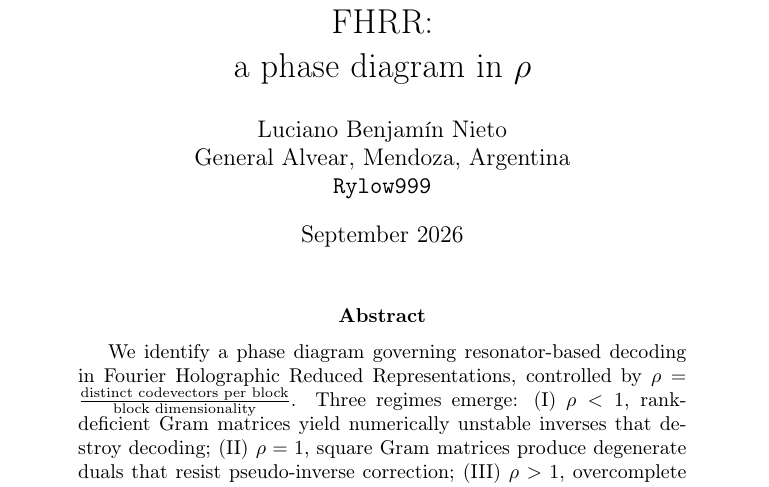
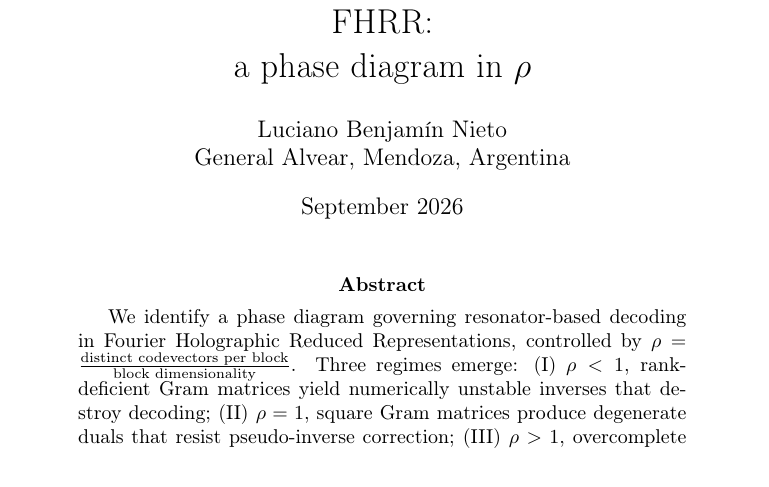
Before and after one commit to Rylow999/fhrr-rho-collapse, a LaTeX paper (paper/main.tex): part of page 1 of 6, cut so that both start at the same text. Compiled offline with pdfLaTeX.

Commit message:
paper: quitar handle Rylow999 del byline, queda solo nombre real

```diff
--- a/paper/main.tex
+++ b/paper/main.tex
@@ -9,7 +9,7 @@
 \usepackage[numbers]{natbib}
 
 \title{Frame duality governs compositional decoding in FHRR:\\ a phase diagram in $\rho$}
-\author{Luciano Benjam\'in Nieto\\General Alvear, Mendoza, Argentina\\\texttt{Rylow999}}
+\author{Luciano Benjam\'in Nieto\\General Alvear, Mendoza, Argentina}
 \date{September 2026}
 
 \begin{document}
```
Also changed, not shown: paper/main.pdf.
